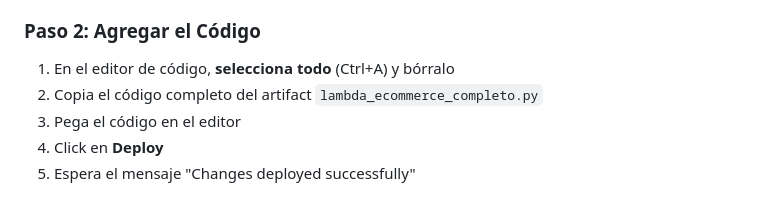
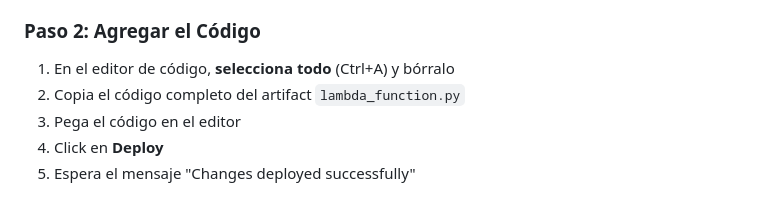
Before and after one commit to roxsross/challenge-cloud-practioner-web, a Markdown page: aws-lambdas/ejemplo2/guia.md, the part around the change. Drawn GitHub-style.

```diff
--- a/aws-lambdas/ejemplo2/guia.md
+++ b/aws-lambdas/ejemplo2/guia.md
@@ -67,7 +67,7 @@ Repetir el proceso:
 ### Paso 2: Agregar el Código
 
 1. En el editor de código, **selecciona todo** (Ctrl+A) y bórralo
-2. Copia el código completo del artifact `lambda_ecommerce_completo.py`
+2. Copia el código completo del artifact `lambda_function.py`
 3. Pega el código en el editor
 4. Click en **Deploy**
 5. Espera el mensaje "Changes deployed successfully"
```
